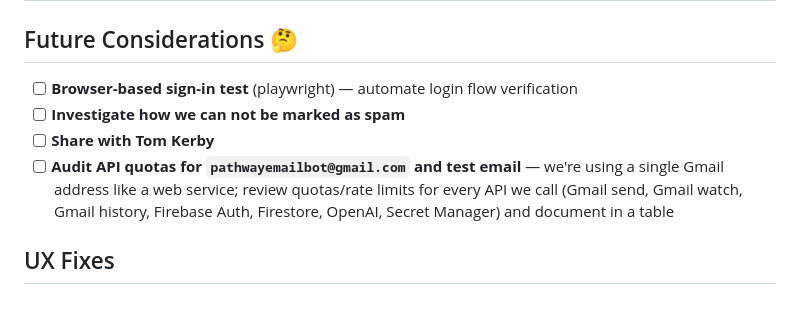
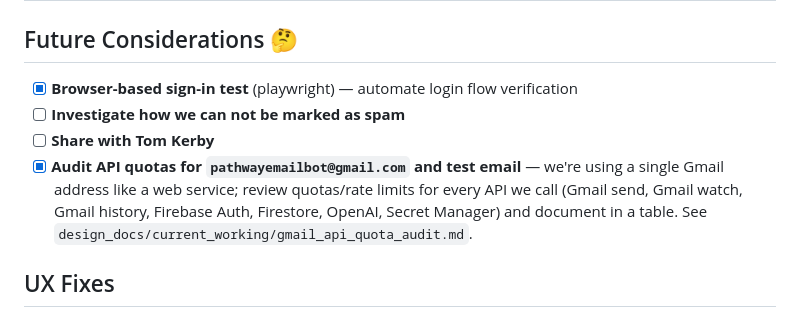
Before and after one commit to pathway-email-bot/pebservice, a Markdown page: todo.md, the part around the change. Drawn GitHub-style.

Commit message:
docs: add Gmail API quota audit and mark todo complete

```diff
--- a/todo.md
+++ b/todo.md
@@ -2,10 +2,10 @@
 
 ## Future Considerations 🤔
 
-- [ ] **Browser-based sign-in test** (playwright) — automate login flow verification
+- [x] **Browser-based sign-in test** (playwright) — automate login flow verification
 - [ ] **Investigate how we can not be marked as spam**
 - [ ] **Share with Tom Kerby**
-- [ ] **Audit API quotas for `pathwayemailbot@gmail.com` and test email** — we're using a single Gmail address like a web service; review quotas/rate limits for every API we call (Gmail send, Gmail watch, Gmail history, Firebase Auth, Firestore, OpenAI, Secret Manager) and document in a table
+- [x] **Audit API quotas for `pathwayemailbot@gmail.com` and test email** — we're using a single Gmail address like a web service; review quotas/rate limits for every API we call (Gmail send, Gmail watch, Gmail history, Firebase Auth, Firestore, OpenAI, Secret Manager) and document in a table. See `design_docs/current_working/gmail_api_quota_audit.md`.
 
 ## UX Fixes
 
```
Also changed, not shown: design_docs/current_working/gmail_api_quota_audit.md (added, +162 -0 lines).
